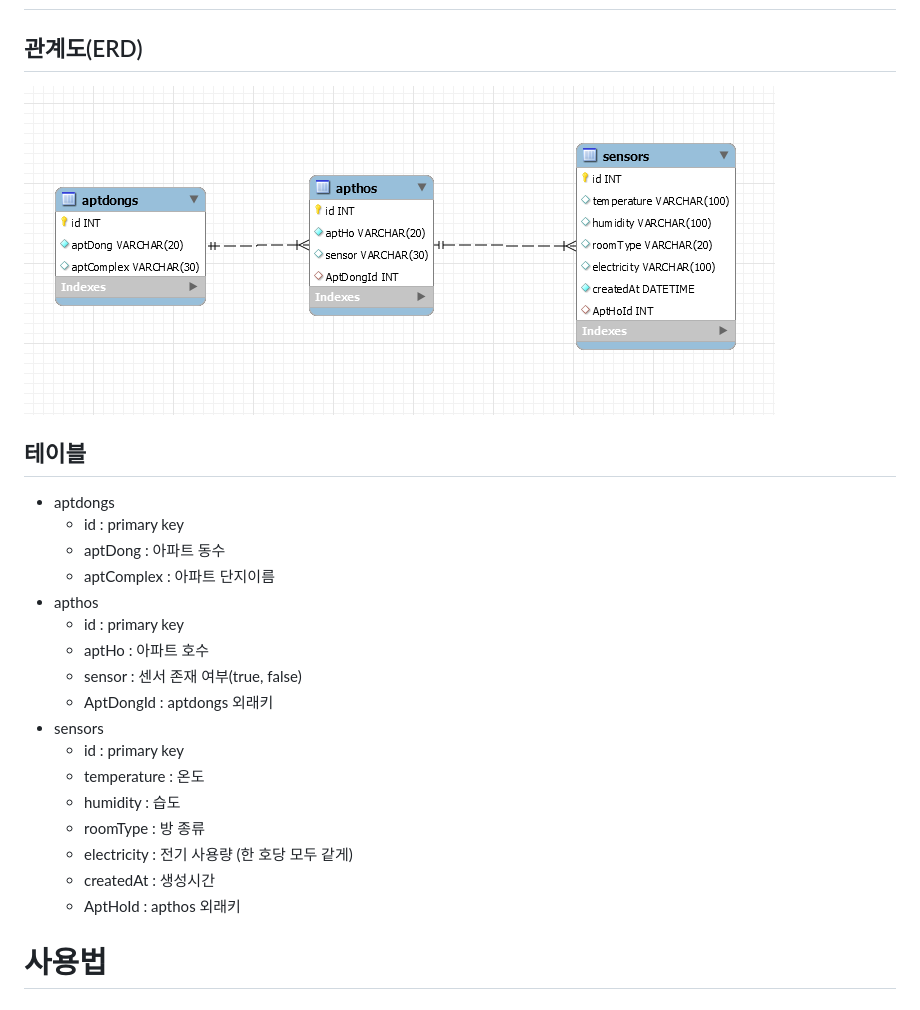
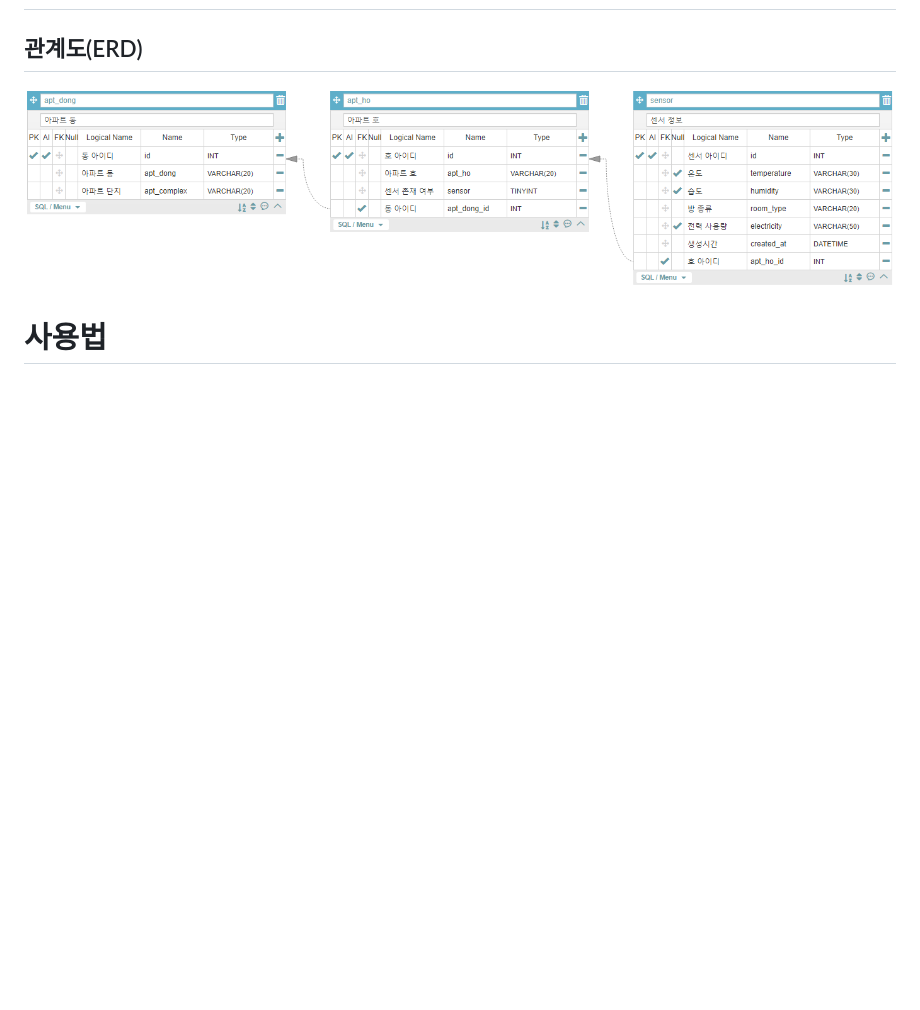
Before and after one commit to rkdden/apt-management, a Markdown page: readme.md, the part around the change. GitHub-like rendering; pictures changed too: images/erd.PNG; blank space fills up the shorter version.

Commit message:
모델 및 readme 수정

```diff
--- a/readme.md
+++ b/readme.md
@@ -3,36 +3,6 @@
 # 데이터베이스
 ## 관계도(ERD)
 ![erd](./images/erd.PNG)
-## 테이블
-* aptdongs
-    * id : primary key
-    * aptDong : 아파트 동수
-    * aptComplex : 아파트 단지이름
-* apthos
-    * id : primary key
-    * aptHo : 아파트 호수
-    * sensor : 센서 존재 여부(true, false)
-    * AptDongId : aptdongs 외래키
-* sensors
-    * id : primary key
-    * temperature : 온도
-    * humidity : 습도
-    * roomType : 방 종류
-    * electricity : 전기 사용량 (한 호당 모두 같게)
-    * createdAt : 생성시간
-    * AptHoId : apthos 외래키
-
-
-
-
-
-
-
-
-
-
-
-
 
 
 # 사용법
```
Also changed, not shown: 4 other files.
